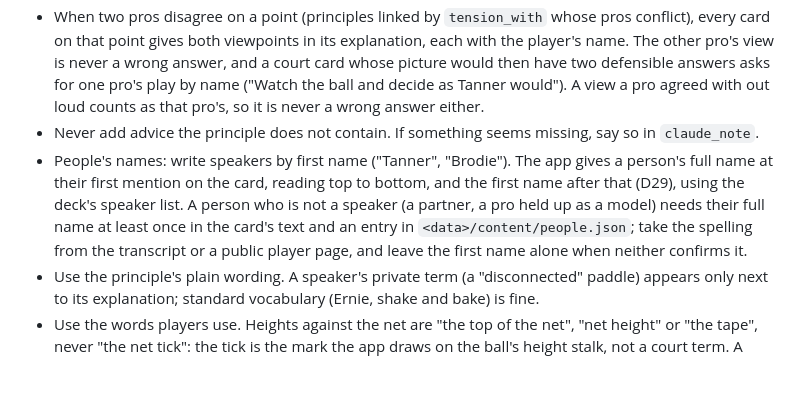
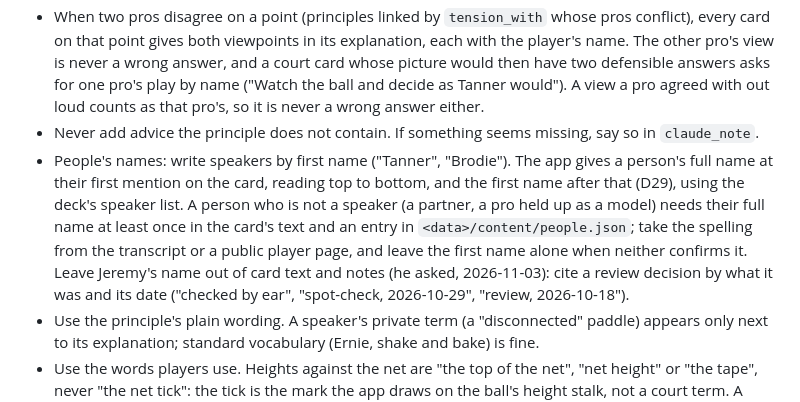
Before and after one commit to jeremys-apps/pickleball-iq, a Markdown page: prompts/generate-cards.md, the part around the change. GitHub-like rendering; blank space fills up the shorter version.

```diff
--- a/prompts/generate-cards.md
+++ b/prompts/generate-cards.md
@@ -66,7 +66,7 @@ about court cards with no decision.
 - `focus_cue`: up to 80 characters, pointed at the ball, target or paddle rather than body parts where possible ("Paddle out front, punch through the middle"). External focus cues tend to transfer better than internal ones; see docs/learning-design.md.
 - When two pros disagree on a point (principles linked by `tension_with` whose pros conflict), every card on that point gives both viewpoints in its explanation, each with the player's name. The other pro's view is never a wrong answer, and a court card whose picture would then have two defensible answers asks for one pro's play by name ("Watch the ball and decide as Tanner would"). A view a pro agreed with out loud counts as that pro's, so it is never a wrong answer either.
 - Never add advice the principle does not contain. If something seems missing, say so in `claude_note`.
-- People's names: write speakers by first name ("Tanner", "Brodie"). The app gives a person's full name at their first mention on the card, reading top to bottom, and the first name after that (D29), using the deck's speaker list. A person who is not a speaker (a partner, a pro held up as a model) needs their full name at least once in the card's text and an entry in `<data>/content/people.json`; take the spelling from the transcript or a public player page, and leave the first name alone when neither confirms it.
+- People's names: write speakers by first name ("Tanner", "Brodie"). The app gives a person's full name at their first mention on the card, reading top to bottom, and the first name after that (D29), using the deck's speaker list. A person who is not a speaker (a partner, a pro held up as a model) needs their full name at least once in the card's text and an entry in `<data>/content/people.json`; take the spelling from the transcript or a public player page, and leave the first name alone when neither confirms it. Leave Jeremy's name out of card text and notes (he asked, 2026-11-03): cite a review decision by what it was and its date ("checked by ear", "spot-check, 2026-10-29", "review, 2026-10-18").
 - Use the principle's plain wording. A speaker's private term (a "disconnected" paddle) appears only next to its explanation; standard vocabulary (Ernie, shake and bake) is fine.
 - Use the words players use. Heights against the net are "the top of the net", "net height" or "the tape", never "the net tick": the tick is the mark the app draws on the ball's height stalk, not a court term. A pop-up is a ball hit too high, so a player rising out of their stance is "rising up", even when the speaker said "popping up". When timing hangs on the ball crossing the net, say whose ball and which way ("as your drop crosses the net to their side").
 - Ids: `c-<principle slug>-<n>`, `s-<principle slug>-<n>`.
```
Also changed, not shown: docs/decisions.md (+3 -1 lines), prompts/merge-principles.md (+1 -1 lines).
